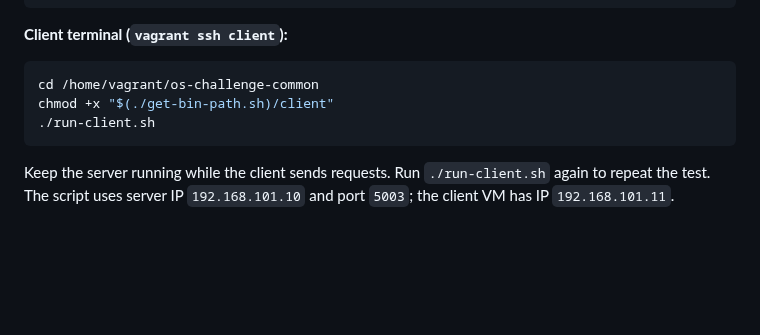
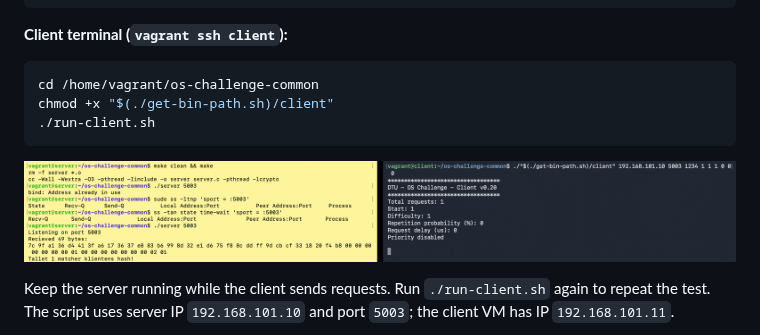
Before and after one commit to fred454g/os-challenge-skavira, a Markdown page: README.md, the part around the change. GitHub-like rendering; pictures changed too: image.png (added); blank space fills up the shorter version.

````diff
--- a/README.md
+++ b/README.md
@@ -77,6 +77,8 @@ chmod +x "$(./get-bin-path.sh)/client"
 ./run-client.sh
 ```
 
+![alt text](image.png)
+
 Keep the server running while the client sends requests. Run `./run-client.sh` again to repeat the test.
 The script uses server IP `192.168.101.10` and port `5003`; the client VM has IP `192.168.101.11`.
 
````
Also changed, not shown: 1 other file.
